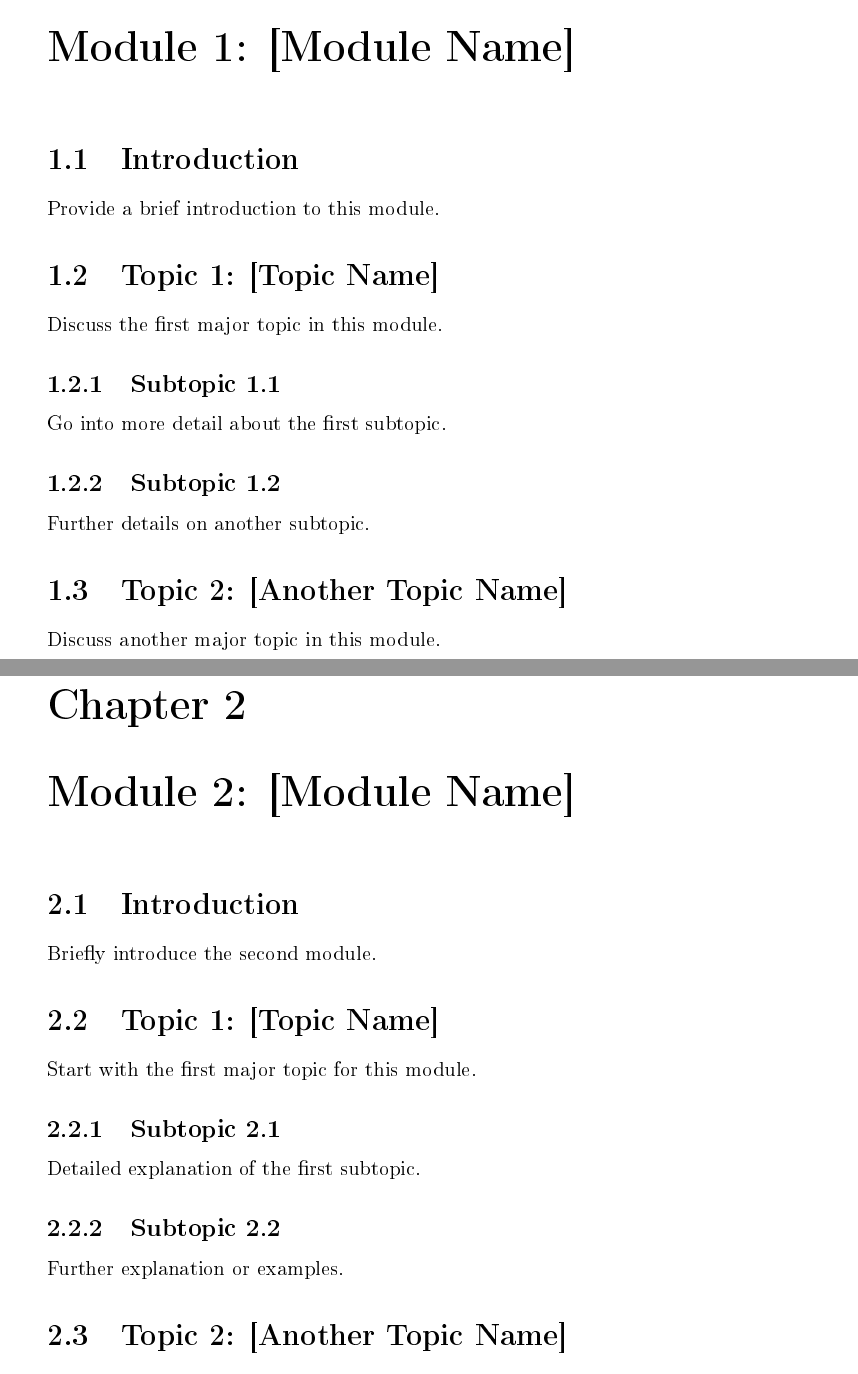
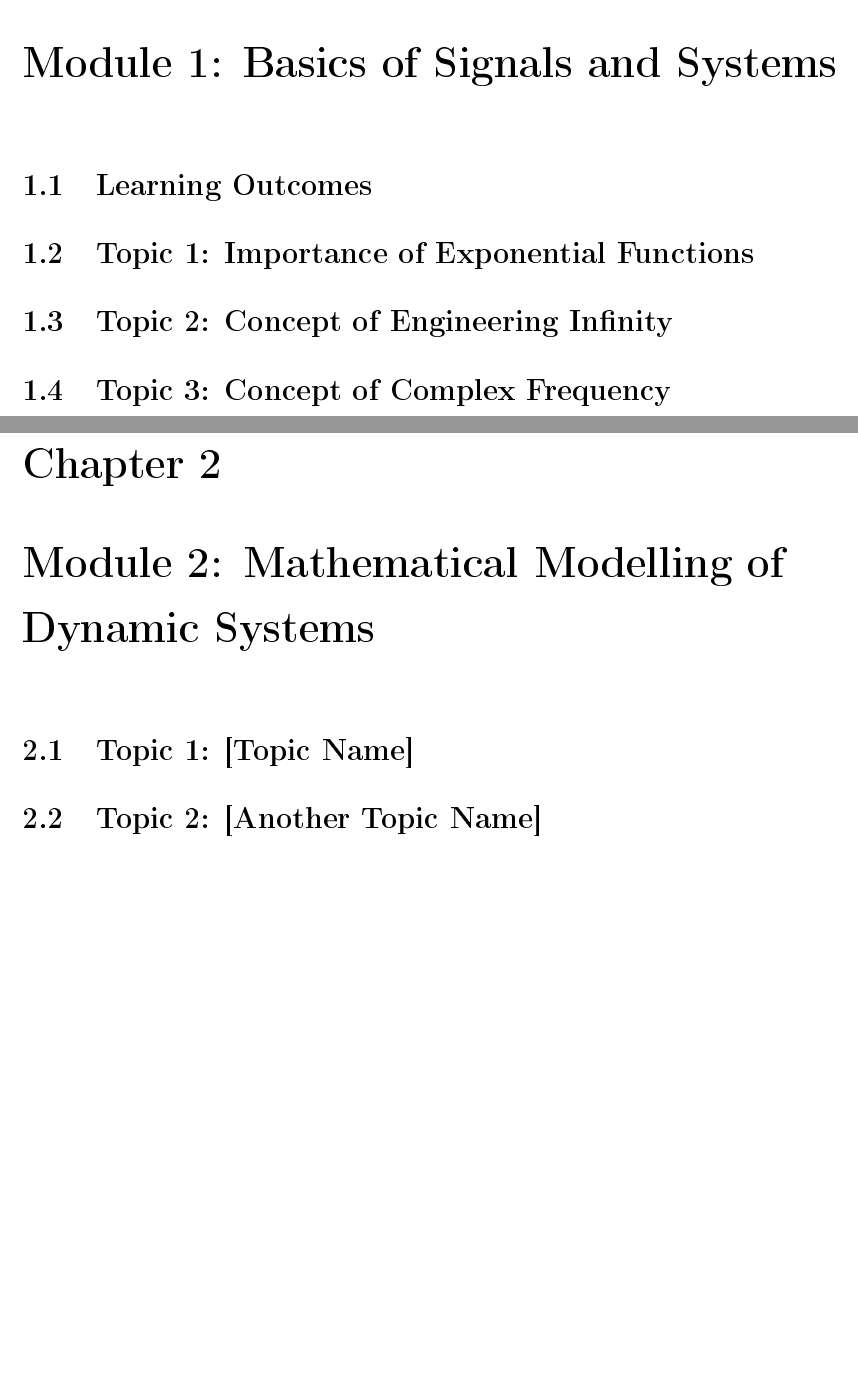
Before and after one commit to nrus795/Notes, a LaTeX document (ELECTENG-332/notes-main.tex): two parts of pages 4 and 5 of 5 before the commit and two parts of pages 3 and 4 of 7 after it, joined at a grey line, cut at the place of the change, the shorter picture padded with empty space. The pictures show the PDF file ELECTENG-332/notes-main.pdf that the author committed with the source.

Commit message:
chore: Update ELECTENG 332 notes structure and content

```diff
--- a/ELECTENG-332/notes-main.tex
+++ b/ELECTENG-332/notes-main.tex
@@ -31,36 +36,28 @@
 \maketitle
 \tableofcontents
 \newpage
-$$ (x+1)(x-1) $$
-\chapter{Module 1: [Module Name]}
-\section{Introduction}
-Provide a brief introduction to this module.
 
-\section{Topic 1: [Topic Name]}
-Discuss the first major topic in this module.
+\chapter{Module 1: Basics of Signals and Systems}
 
-\subsection{Subtopic 1.1}
-Go into more detail about the first subtopic.
+\section{Learning Outcomes}
 
-\subsection{Subtopic 1.2}
-Further details on another subtopic.
 
-\section{Topic 2: [Another Topic Name]}
-Discuss another major topic in this module.
+\section{Topic 1: Importance of Exponential Functions}
+
+
+\section{Topic 2: Concept of Engineering Infinity}
+
+
+\section{Topic 3: Concept of Complex Frequency}
+
 
 \clearpage
 
-\chapter{Module 2: [Module Name]}
-\section{Introduction}
-Briefly introduce the second module.
+\chapter{Module 2: Mathematical Modelling of Dynamic Systems}
+
 
 \section{Topic 1: [Topic Name]}
-Start with the first major topic for this module.
 
-\subsection{Subtopic 2.1}
-Detailed explanation of the first subtopic.
 
-\subsection{Subtopic 2.2}
-Further explanation or examples.
 
 \section{Topic 2: [Another Topic Name]}
@@ -68,2 +64,8 @@ Continue with additional content for this module.
 
-% Continue adding more chapters as needed...
+
+\clearpage
+
+\chapter{Module 3: Concept of Block Diagram Representation \&
+Characteristics of Feedback Systems}
+
+\clearpage
```
Also changed, not shown: ELECTENG-332/notes-main.pdf, ELECTENG-332/notes-main.tex (18 more changed lines), 2 other files.
